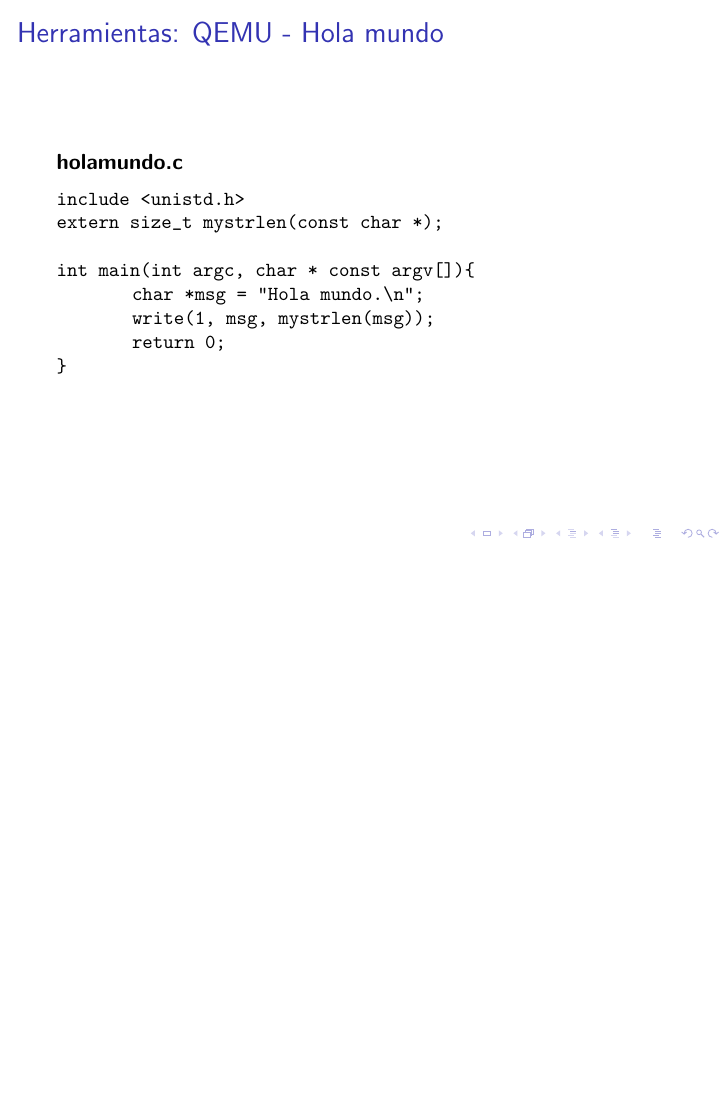
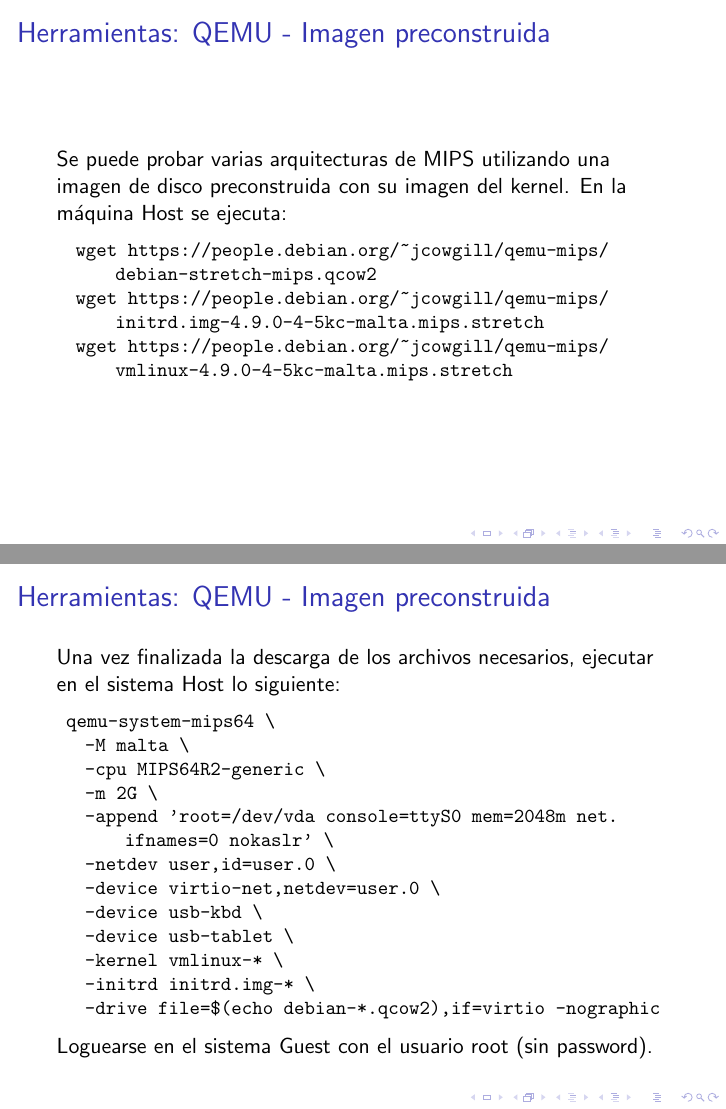
Before and after one commit to stahlmatias/6620_, LaTeX slides (Introduccion/clase1.tex): page 17 of 22 before the commit and pages 17 and 18 of 25 after it, the two joined at a grey line, the shorter picture padded with empty space. Compiled offline with pdfLaTeX.

Commit message:
Variante con imagen preconstruida de Debian-QEMU

```diff
--- a/Introduccion/clase1.tex
+++ b/Introduccion/clase1.tex
@@ -243,3 +243,36 @@
 
   \end{frame}
 
+
+\begin{frame}[fragile]
+ \frametitle{Herramientas: QEMU - Imagen preconstruida}
+ Se puede probar varias arquitecturas de MIPS utilizando una imagen de disco preconstruida con su imagen del kernel. En la máquina Host se ejecuta:
+
+ \begin{lstlisting}
+  wget https://people.debian.org/~jcowgill/qemu-mips/debian-stretch-mips.qcow2
+  wget https://people.debian.org/~jcowgill/qemu-mips/initrd.img-4.9.0-4-5kc-malta.mips.stretch
+  wget https://people.debian.org/~jcowgill/qemu-mips/vmlinux-4.9.0-4-5kc-malta.mips.stretch
+ \end{lstlisting}
+\end{frame}
+
+\begin{frame}[fragile]
+ \frametitle{Herramientas: QEMU - Imagen preconstruida}
+Una vez finalizada la descarga de los archivos necesarios, ejecutar en el sistema Host lo siguiente:
+
+\begin{lstlisting}
+ qemu-system-mips64 \
+   -M malta \
+   -cpu MIPS64R2-generic \
+   -m 2G \
+   -append 'root=/dev/vda console=ttyS0 mem=2048m net.ifnames=0 nokaslr' \
+   -netdev user,id=user.0 \
+   -device virtio-net,netdev=user.0 \
+   -device usb-kbd \
+   -device usb-tablet \
+   -kernel vmlinux-* \
+   -initrd initrd.img-* \
+   -drive file=$(echo debian-*.qcow2),if=virtio -nographic
+\end{lstlisting}
+
+Loguearse en el sistema Guest con el usuario root (sin password).
+\end{frame}
@@ -247,7 +297,7 @@
  \frametitle{Herramientas: QEMU - Hola mundo}
 \textbf{holamundo.c}
 \begin{lstlisting}
-include <unistd.h>
+#include <unistd.h>
 extern size_t mystrlen(const char *);
 
 int main(int argc, char * const argv[]){
```
Also changed, not shown: Introduccion/clase1.pdf, Introduccion/clase1.tex (21 more changed lines).
